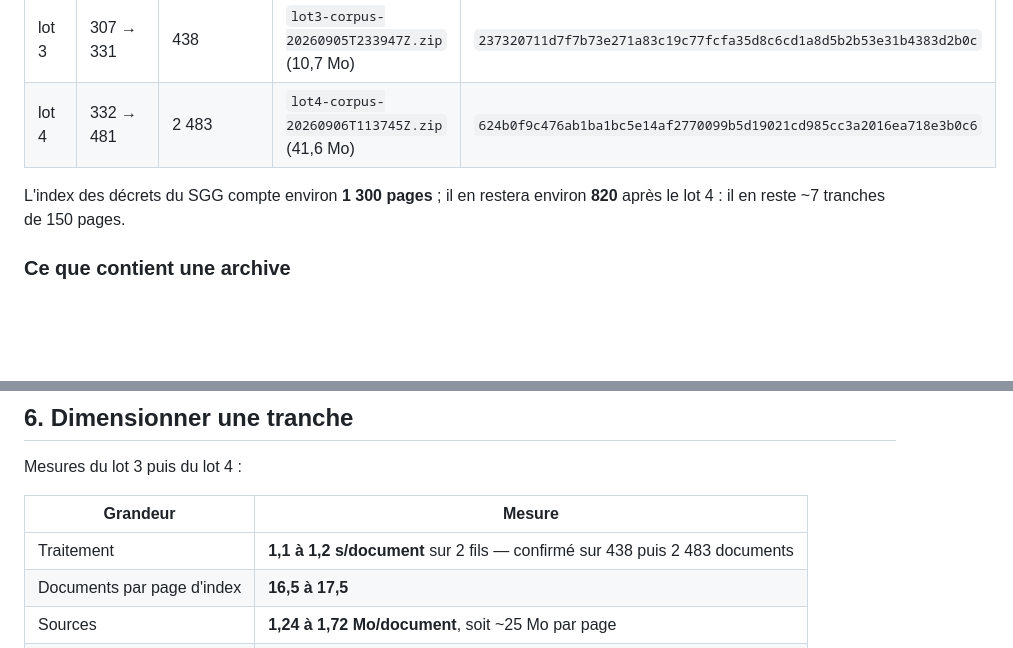
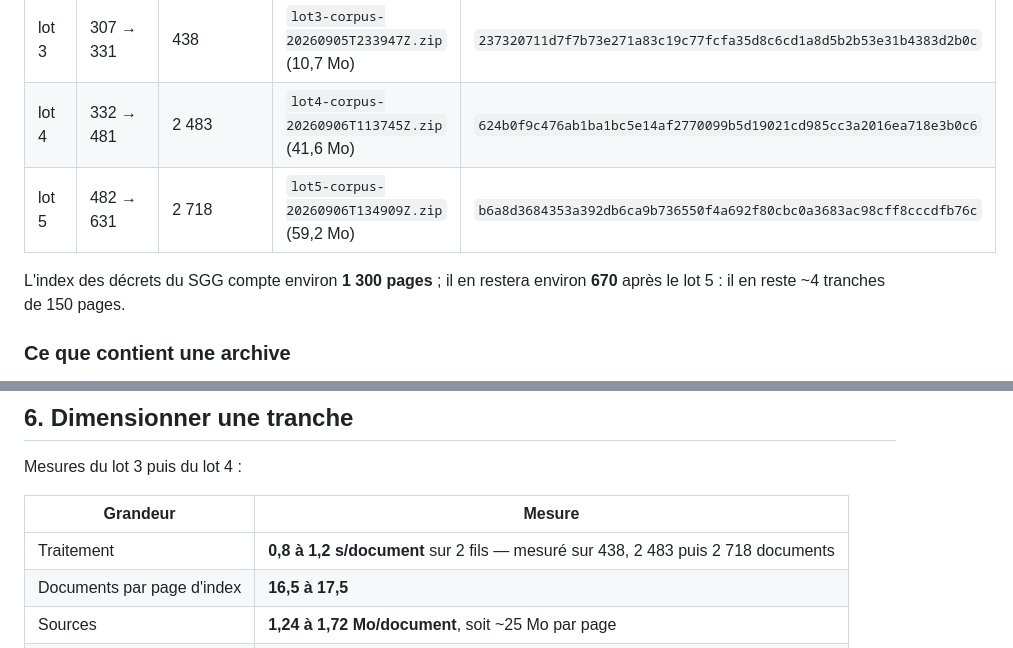
Before and after one commit to ekacel1/BLDP, a Markdown page: docs/RELAIS.md, 2 parts joined by grey strips. Drawn GitHub-style; blank space fills up the shorter version.

Commit message:
Lot 5 : premier cycle entierement autonome
2 718 documents, 18 157 articles, empreinte b6a8d368...cdfb76c identique des
deux cotes. Debit 0,8 s par document, le meilleur mesure jusqu ici.

Ce qui compte n est pas le chiffre mais le deroulement : lance par une
commande sur le VPS, le cycle a alloue la VM, collecte, traite, empaquete,
expedie, verifie — puis rendu la VM de lui-meme. Aucun portable n a eu a
rester eveille, et la seule fois ou ma connexion de surveillance est tombee,
le travail n en a rien su.

Corpus a 14 304 documents. Restent environ 670 pages d index, soit quatre
tranches.

Co-Authored-By: Claude Opus 5 (1M context) <noreply@anthropic.com>

```diff
--- a/docs/RELAIS.md
+++ b/docs/RELAIS.md
@@ -55,9 +55,10 @@ VPS possède déjà, et ne sollicite le SGG que pour ce qui manque vraiment.
 | lot 2 | ~150 → 306 | 6 110 | `lot2-corpus-20260905T064429Z.zip` (154 Mo) | `84b1c9d269afe6900646cbcd7039366f6d0cdee9735b0abe0d0bee03cb855431` |
 | lot 3 | 307 → 331 | 438 | `lot3-corpus-20260905T233947Z.zip` (10,7 Mo) | `237320711d7f7b73e271a83c19c77fcfa35d8c6cd1a8d5b2b53e31b4383d2b0c` |
 | lot 4 | 332 → 481 | 2 483 | `lot4-corpus-20260906T113745Z.zip` (41,6 Mo) | `624b0f9c476ab1ba1bc5e14af2770099b5d19021cd985cc3a2016ea718e3b0c6` |
+| lot 5 | 482 → 631 | 2 718 | `lot5-corpus-20260906T134909Z.zip` (59,2 Mo) | `b6a8d3684353a392db6ca9b736550f4a692f80cbc0a3683ac98cff8cccdfb76c` |
 
 L'index des décrets du SGG compte environ **1 300 pages** ; il en restera
-environ **820** après le lot 4 : il en reste ~7 tranches de 150 pages.
+environ **670** après le lot 5 : il en reste ~4 tranches de 150 pages.
 
 ### Ce que contient une archive
 
@@ -245,7 +246,7 @@ Mesures du lot 3 puis du lot 4 :
 
 | Grandeur | Mesure |
 |---|---|
-| Traitement | **1,1 à 1,2 s/document** sur 2 fils — confirmé sur 438 puis 2 483 documents |
+| Traitement | **0,8 à 1,2 s/document** sur 2 fils — mesuré sur 438, 2 483 puis 2 718 documents |
 | Documents par page d'index | **16,5 à 17,5** |
 | Sources | **1,24 à 1,72 Mo/document**, soit ~25 Mo par page |
 | Archive | **~24,5 Ko/document** — 10,7 Mo pour 438 documents |
```
Also changed, not shown: docs/EXPLOITATION.md (+1 -0 lines).
